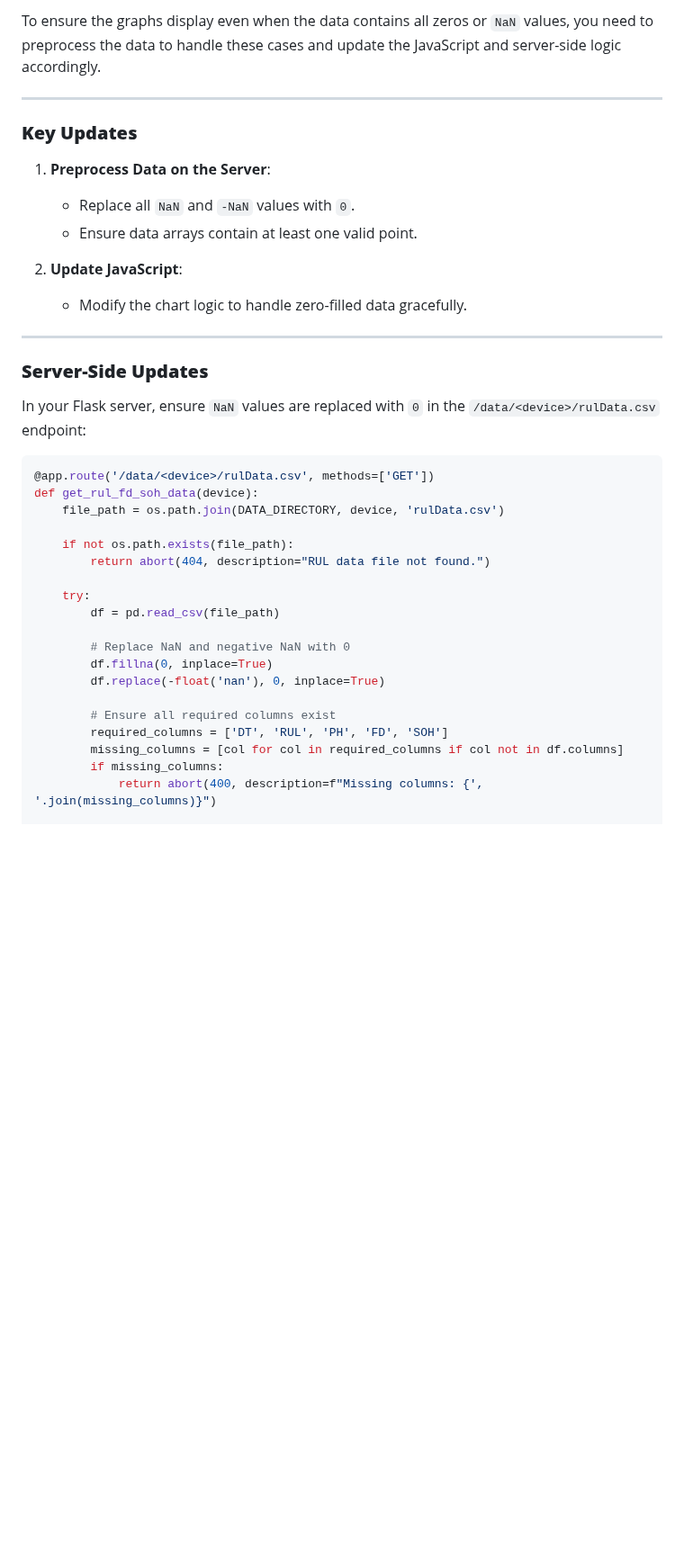
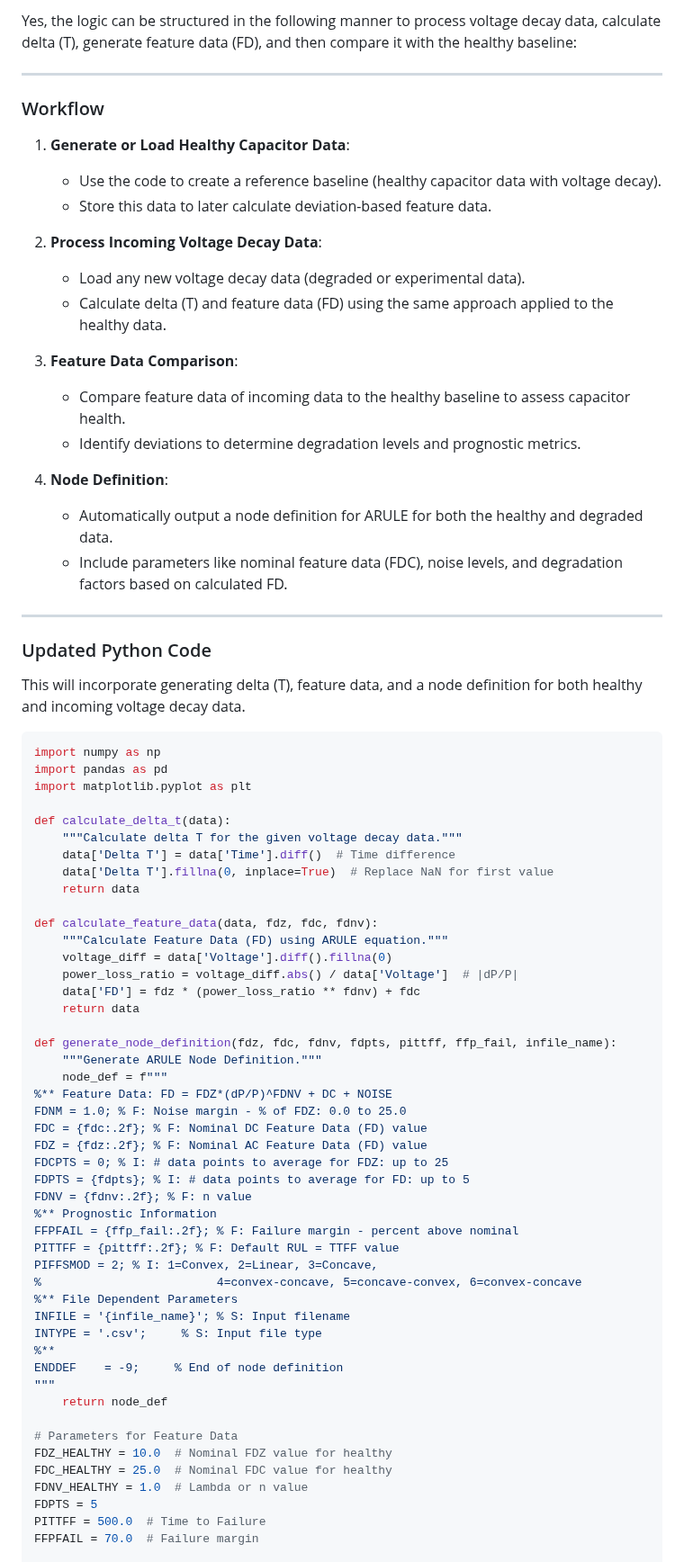
Before and after one commit to qusai033/ENGR498GUI, a Markdown page: Receive.md, the part around one of its changes. Shown at 90% size. GitHub-like rendering; blank space fills up the shorter version.

````diff
--- a/Receive.md
+++ b/Receive.md
@@ -1,39 +1,75 @@
-To ensure the graphs display even when the data contains all zeros or `NaN` values, you need to preprocess the data to handle these cases and update the JavaScript and server-side logic accordingly.
+Yes, the logic can be structured in the following manner to process voltage decay data, calculate delta \(T\), generate feature data (FD), and then compare it with the healthy baseline:
 
 ---
 
-### **Key Updates**
+### Workflow
+1. **Generate or Load Healthy Capacitor Data**:
+   - Use the code to create a reference baseline (healthy capacitor data with voltage decay).
+   - Store this data to later calculate deviation-based feature data.
 
-1. **Preprocess Data on the Server**:
-   - Replace all `NaN` and `-NaN` values with `0`.
-   - Ensure data arrays contain at least one valid point.
+2. **Process Incoming Voltage Decay Data**:
+   - Load any new voltage decay data (degraded or experimental data).
+   - Calculate delta \(T\) and feature data (FD) using the same approach applied to the healthy data.
 
-2. **Update JavaScript**:
-   - Modify the chart logic to handle zero-filled data gracefully.
+3. **Feature Data Comparison**:
+   - Compare feature data of incoming data to the healthy baseline to assess capacitor health.
+   - Identify deviations to determine degradation levels and prognostic metrics.
+
+4. **Node Definition**:
+   - Automatically output a node definition for ARULE for both the healthy and degraded data.
+   - Include parameters like nominal feature data (FDC), noise levels, and degradation factors based on calculated FD.
 
 ---
 
-### **Server-Side Updates**
-In your Flask server, ensure `NaN` values are replaced with `0` in the `/data/<device>/rulData.csv` endpoint:
+### Updated Python Code
+This will incorporate generating delta \(T\), feature data, and a node definition for both healthy and incoming voltage decay data.
 
 ```python
-@app.route('/data/<device>/rulData.csv', methods=['GET'])
-def get_rul_fd_soh_data(device):
-    file_path = os.path.join(DATA_DIRECTORY, device, 'rulData.csv')
+import numpy as np
+import pandas as pd
+import matplotlib.pyplot as plt
 
-    if not os.path.exists(file_path):
-        return abort(404, description="RUL data file not found.")
+def calculate_delta_t(data):
+    """Calculate delta T for the given voltage decay data."""
+    data['Delta T'] = data['Time'].diff()  # Time difference
+    data['Delta T'].fillna(0, inplace=True)  # Replace NaN for first value
+    return data
 
-    try:
-        df = pd.read_csv(file_path)
+def calculate_feature_data(data, fdz, fdc, fdnv):
+    """Calculate Feature Data (FD) using ARULE equation."""
+    voltage_diff = data['Voltage'].diff().fillna(0)
+    power_loss_ratio = voltage_diff.abs() / data['Voltage']  # |dP/P|
+    data['FD'] = fdz * (power_loss_ratio ** fdnv) + fdc
+    return data
 
-        # Replace NaN and negative NaN with 0
-        df.fillna(0, inplace=True)
-        df.replace(-float('nan'), 0, inplace=True)
+def generate_node_definition(fdz, fdc, fdnv, fdpts, pittff, ffp_fail, infile_name):
+    """Generate ARULE Node Definition."""
+    node_def = f"""
+%** Feature Data: FD = FDZ*(dP/P)^FDNV + DC + NOISE
+FDNM = 1.0; % F: Noise margin - % of FDZ: 0.0 to 25.0
+FDC = {fdc:.2f}; % F: Nominal DC Feature Data (FD) value
+FDZ = {fdz:.2f}; % F: Nominal AC Feature Data (FD) value
+FDCPTS = 0; % I: # data points to average for FDZ: up to 25
+FDPTS = {fdpts}; % I: # data points to average for FD: up to 5
+FDNV = {fdnv:.2f}; % F: n value
+%** Prognostic Information
+FFPFAIL = {ffp_fail:.2f}; % F: Failure margin - percent above nominal
+PITTFF = {pittff:.2f}; % F: Default RUL = TTFF value
+PIFFSMOD = 2; % I: 1=Convex, 2=Linear, 3=Concave,
+%                         4=convex-concave, 5=concave-convex, 6=convex-concave
+%** File Dependent Parameters
+INFILE = '{infile_name}'; % S: Input filename
+INTYPE = '.csv';     % S: Input file type
+%**
+ENDDEF    = -9;     % End of node definition
+"""
+    return node_def
 
-        # Ensure all required columns exist
-        required_columns = ['DT', 'RUL', 'PH', 'FD', 'SOH']
-        missing_columns = [col for col in required_columns if col not in df.columns]
-        if missing_columns:
-            return abort(400, description=f"Missing columns: {', '.join(missing_columns)}")
+# Parameters for Feature Data
+FDZ_HEALTHY = 10.0  # Nominal FDZ value for healthy
+FDC_HEALTHY = 25.0  # Nominal FDC value for healthy
+FDNV_HEALTHY = 1.0  # Lambda or n value
+FDPTS = 5
+PITTFF = 500.0  # Time to Failure
+FFPFAIL = 70.0  # Failure margin
 
````
Also changed, not shown: other parts of Receive.md (+51 -96 lines).
